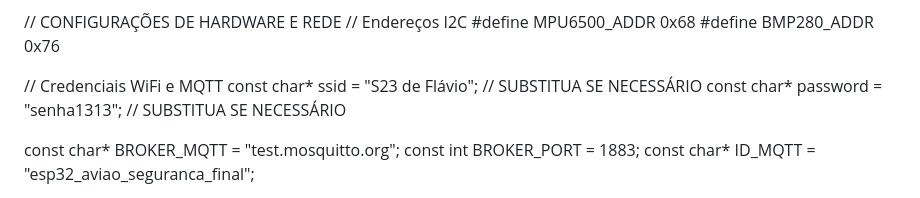
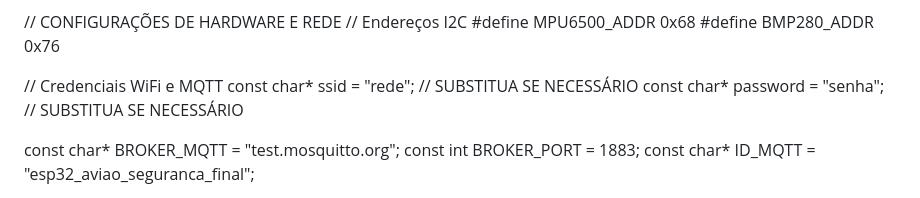
Before and after one commit to ICEI-PUC-Minas-EC-TI/plo-ec-2025-2-3-iot-g01-s-m-s-a, a Markdown page: Codigo/README.md, the part around the change. Rendered like a GitHub page.

```diff
--- a/Codigo/README.md
+++ b/Codigo/README.md
@@ -18,8 +18,8 @@
 #define BMP280_ADDR  0x76
 
 // Credenciais WiFi e MQTT
-const char* ssid = "S23 de Flávio";       // SUBSTITUA SE NECESSÁRIO
-const char* password = "senha1313";       // SUBSTITUA SE NECESSÁRIO
+const char* ssid = "rede";       // SUBSTITUA SE NECESSÁRIO
+const char* password = "senha";       // SUBSTITUA SE NECESSÁRIO
 
 const char* BROKER_MQTT = "test.mosquitto.org";
 const int BROKER_PORT = 1883;
```
